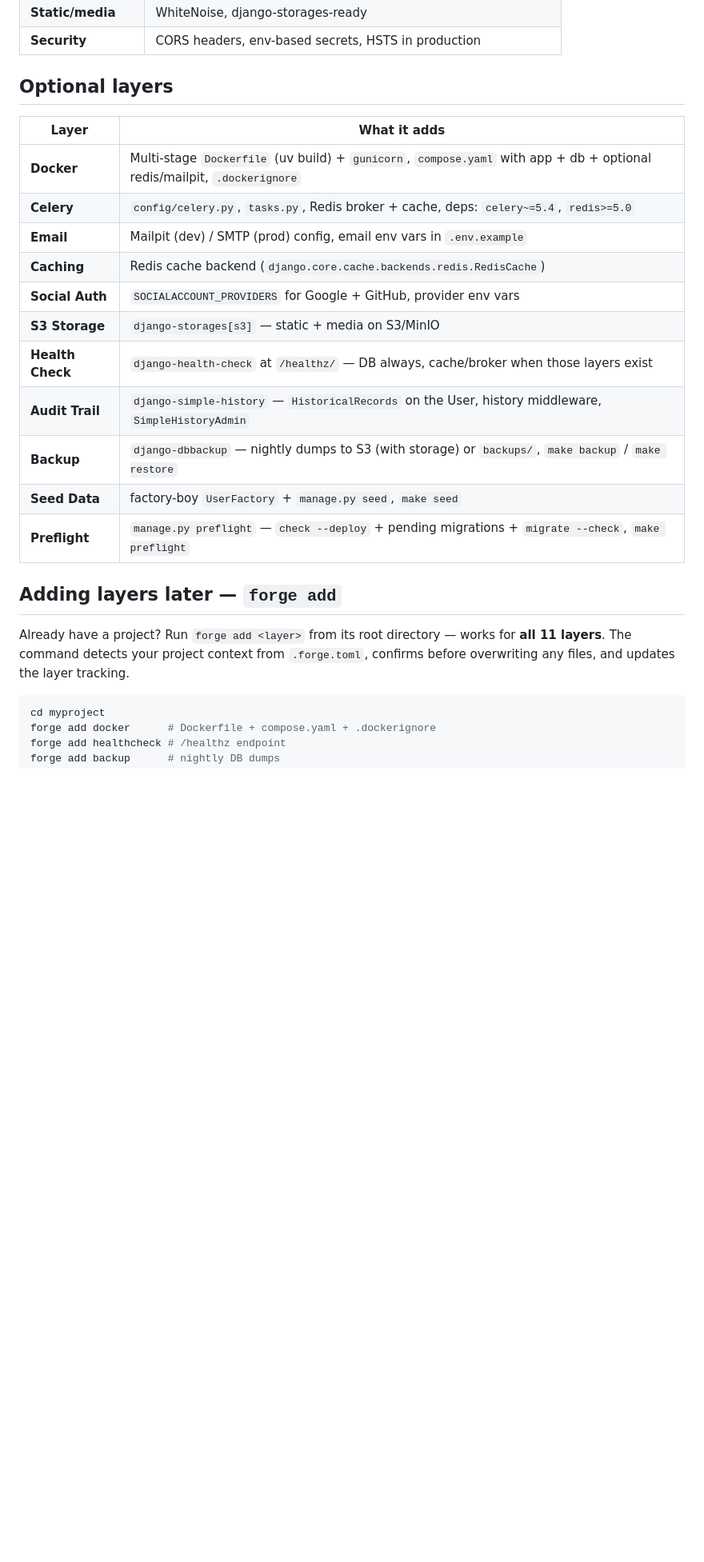
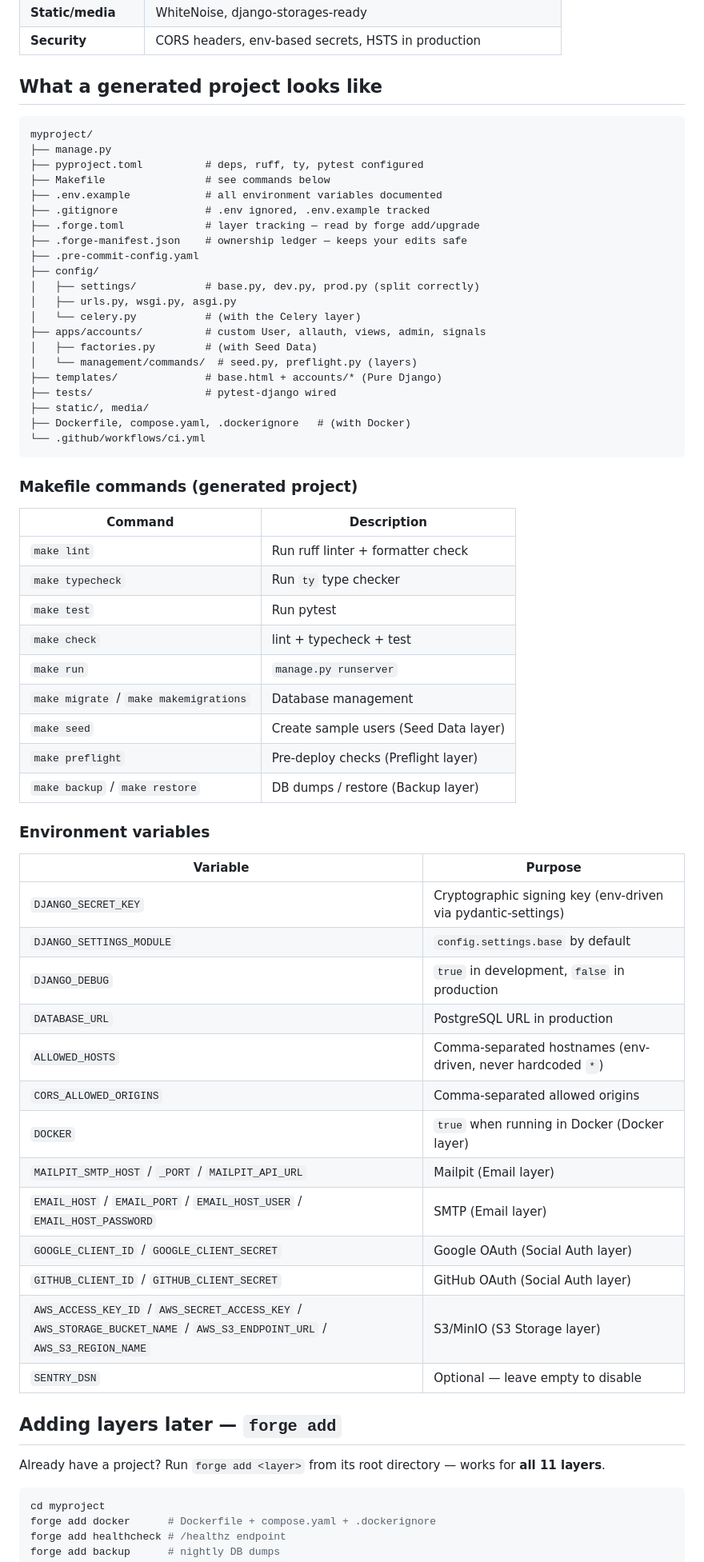
Before and after one commit to k1lgor/django-forge, a Markdown page: README.md, the part around one of its changes. Shown at 80% size. Rendered like a GitHub page; blank space fills up the shorter version.

````diff
--- a/README.md
+++ b/README.md
@@ -100,28 +172,68 @@ success banner prints.
 | **Static/media** | WhiteNoise, django-storages-ready |
 | **Security** | CORS headers, env-based secrets, HSTS in production |
 
-## Optional layers
+## What a generated project looks like
 
-| Layer | What it adds |
+```
+myproject/
+├── manage.py
+├── pyproject.toml          # deps, ruff, ty, pytest configured
+├── Makefile                # see commands below
+├── .env.example            # all environment variables documented
+├── .gitignore              # .env ignored, .env.example tracked
+├── .forge.toml             # layer tracking — read by forge add/upgrade
+├── .forge-manifest.json    # ownership ledger — keeps your edits safe
+├── .pre-commit-config.yaml
+├── config/
+│   ├── settings/           # base.py, dev.py, prod.py (split correctly)
+│   ├── urls.py, wsgi.py, asgi.py
+│   └── celery.py           # (with the Celery layer)
+├── apps/accounts/          # custom User, allauth, views, admin, signals
+│   ├── factories.py        # (with Seed Data)
+│   └── management/commands/  # seed.py, preflight.py (layers)
+├── templates/              # base.html + accounts/* (Pure Django)
+├── tests/                  # pytest-django wired
+├── static/, media/
+├── Dockerfile, compose.yaml, .dockerignore   # (with Docker)
+└── .github/workflows/ci.yml
+```
+
+### Makefile commands (generated project)
+
+| Command | Description |
 |---|---|
-| **Docker** | Multi-stage `Dockerfile` (uv build) + `gunicorn`, `compose.yaml` with app + db + optional redis/mailpit, `.dockerignore` |
-| **Celery** | `config/celery.py`, `tasks.py`, Redis broker + cache, deps: `celery~=5.4`, `redis>=5.0` |
-| **Email** | Mailpit (dev) / SMTP (prod) config, email env vars in `.env.example` |
-| **Caching** | Redis cache backend (`django.core.cache.backends.redis.RedisCache`) |
-| **Social Auth** | `SOCIALACCOUNT_PROVIDERS` for Google + GitHub, provider env vars |
-| **S3 Storage** | `django-storages[s3]` — static + media on S3/MinIO |
-| **Health Check** | `django-health-check` at `/healthz/` — DB always, cache/broker when those layers exist |
-| **Audit Trail** | `django-simple-history` — `HistoricalRecords` on the User, history middleware, `SimpleHistoryAdmin` |
-| **Backup** | `django-dbbackup` — nightly dumps to S3 (with storage) or `backups/`, `make backup` / `make restore` |
-| **Seed Data** | factory-boy `UserFactory` + `manage.py seed`, `make seed` |
-| **Preflight** | `manage.py preflight` — `check --deploy` + pending migrations + `migrate --check`, `make preflight` |
+| `make lint` | Run ruff linter + formatter check |
+| `make typecheck` | Run `ty` type checker |
+| `make test` | Run pytest |
+| `make check` | lint + typecheck + test |
+| `make run` | `manage.py runserver` |
+| `make migrate` / `make makemigrations` | Database management |
+| `make seed` | Create sample users (Seed Data layer) |
+| `make preflight` | Pre-deploy checks (Preflight layer) |
+| `make backup` / `make restore` | DB dumps / restore (Backup layer) |
+
+### Environment variables
+
+| Variable | Purpose |
+|---|---|
+| `DJANGO_SECRET_KEY` | Cryptographic signing key (env-driven via pydantic-settings) |
+| `DJANGO_SETTINGS_MODULE` | `config.settings.base` by default |
+| `DJANGO_DEBUG` | `true` in development, `false` in production |
+| `DATABASE_URL` | PostgreSQL URL in production |
+| `ALLOWED_HOSTS` | Comma-separated hostnames (env-driven, never hardcoded `*`) |
+| `CORS_ALLOWED_ORIGINS` | Comma-separated allowed origins |
+| `DOCKER` | `true` when running in Docker (Docker layer) |
+| `MAILPIT_SMTP_HOST` / `_PORT` / `MAILPIT_API_URL` | Mailpit (Email layer) |
+| `EMAIL_HOST` / `EMAIL_PORT` / `EMAIL_HOST_USER` / `EMAIL_HOST_PASSWORD` | SMTP (Email layer) |
+| `GOOGLE_CLIENT_ID` / `GOOGLE_CLIENT_SECRET` | Google OAuth (Social Auth layer) |
+| `GITHUB_CLIENT_ID` / `GITHUB_CLIENT_SECRET` | GitHub OAuth (Social Auth layer) |
+| `AWS_ACCESS_KEY_ID` / `AWS_SECRET_ACCESS_KEY` / `AWS_STORAGE_BUCKET_NAME` / `AWS_S3_ENDPOINT_URL` / `AWS_S3_REGION_NAME` | S3/MinIO (S3 Storage layer) |
+| `SENTRY_DSN` | Optional — leave empty to disable |
 
 ## Adding layers later — `forge add`
 
 Already have a project? Run `forge add <layer>` from its root directory —
-works for **all 11 layers**. The command detects your project context from
-`.forge.toml`, confirms before overwriting any files, and updates the
-layer tracking.
+works for **all 11 layers**.
 
 ```bash
 cd myproject
````
Also changed, not shown: other parts of README.md (+100 -23 lines).
